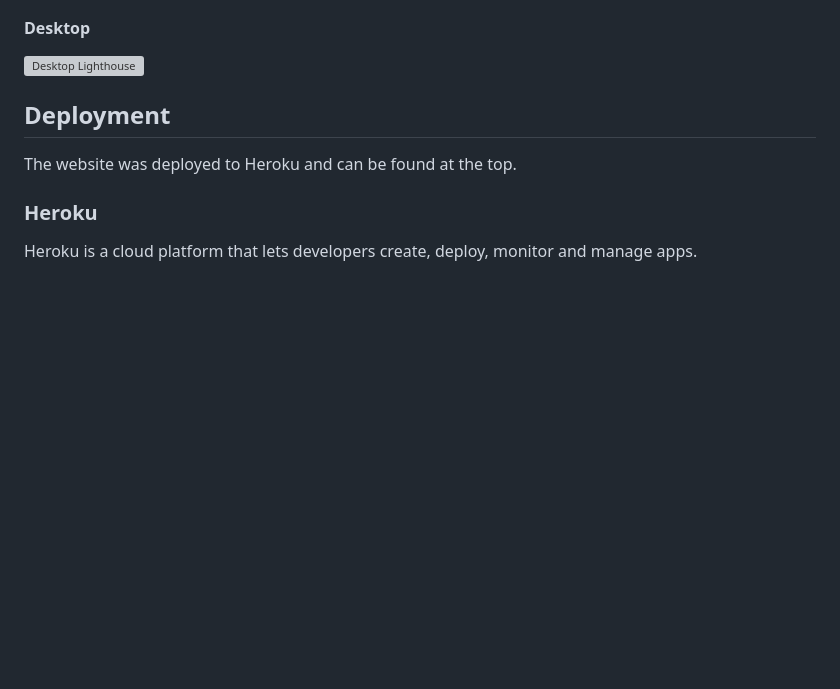
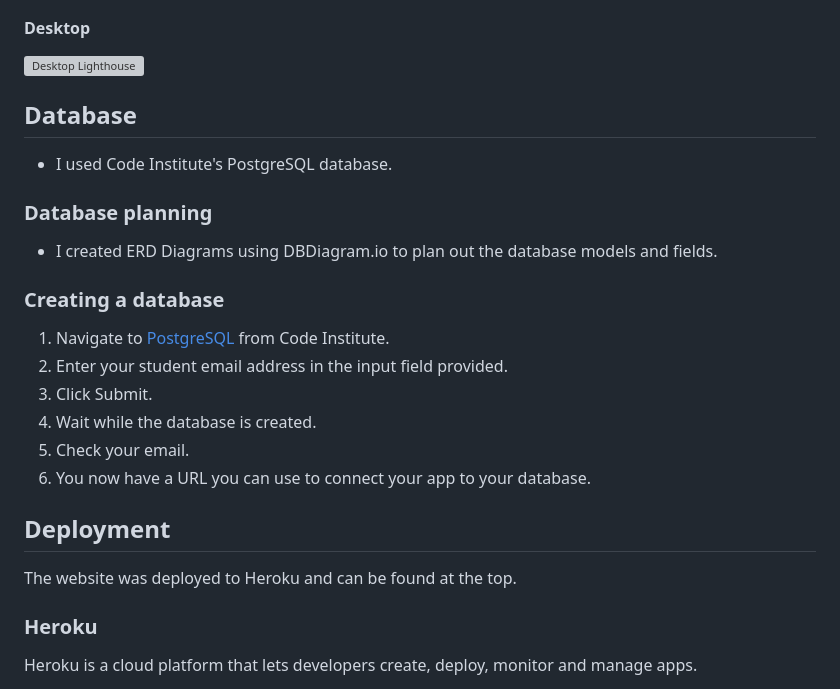
Before and after one commit to MeganOtton/BookNook, a Markdown page: README.md, the part around the change. GitHub-like rendering; blank space fills up the shorter version; grey boxes are pictures that could not be loaded.

```diff
--- a/README.md
+++ b/README.md
@@ -456,6 +456,19 @@ Two warning occur on this page that ive hidden which is from two sections of cod
 #### Desktop
 ![Desktop Lighthouse](Readme_files/Lighthouse/Desktop_Lighthouse.png)
 
+## Database
+- I used Code Institute's PostgreSQL database.
+
+### Database planning
+- I created ERD Diagrams using DBDiagram.io to plan out the database models and fields.
+
+### Creating a database
+1. Navigate to [PostgreSQL]() from Code Institute.
+2. Enter your student email address in the input field provided.
+3. Click Submit.
+4. Wait while the database is created.
+5. Check your email.
+6. You now have a URL you can use to connect your app to your database.
 
 ## Deployment
 
```
